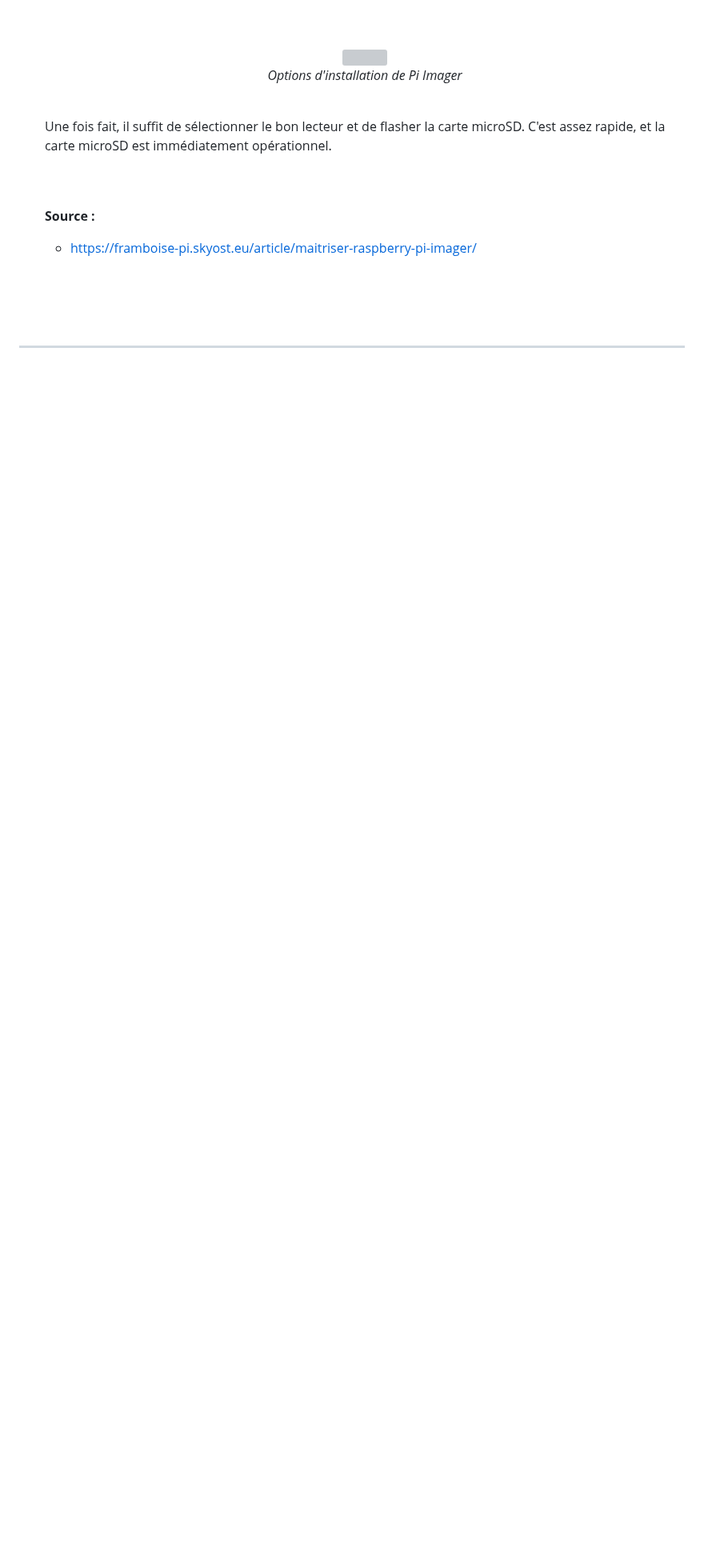
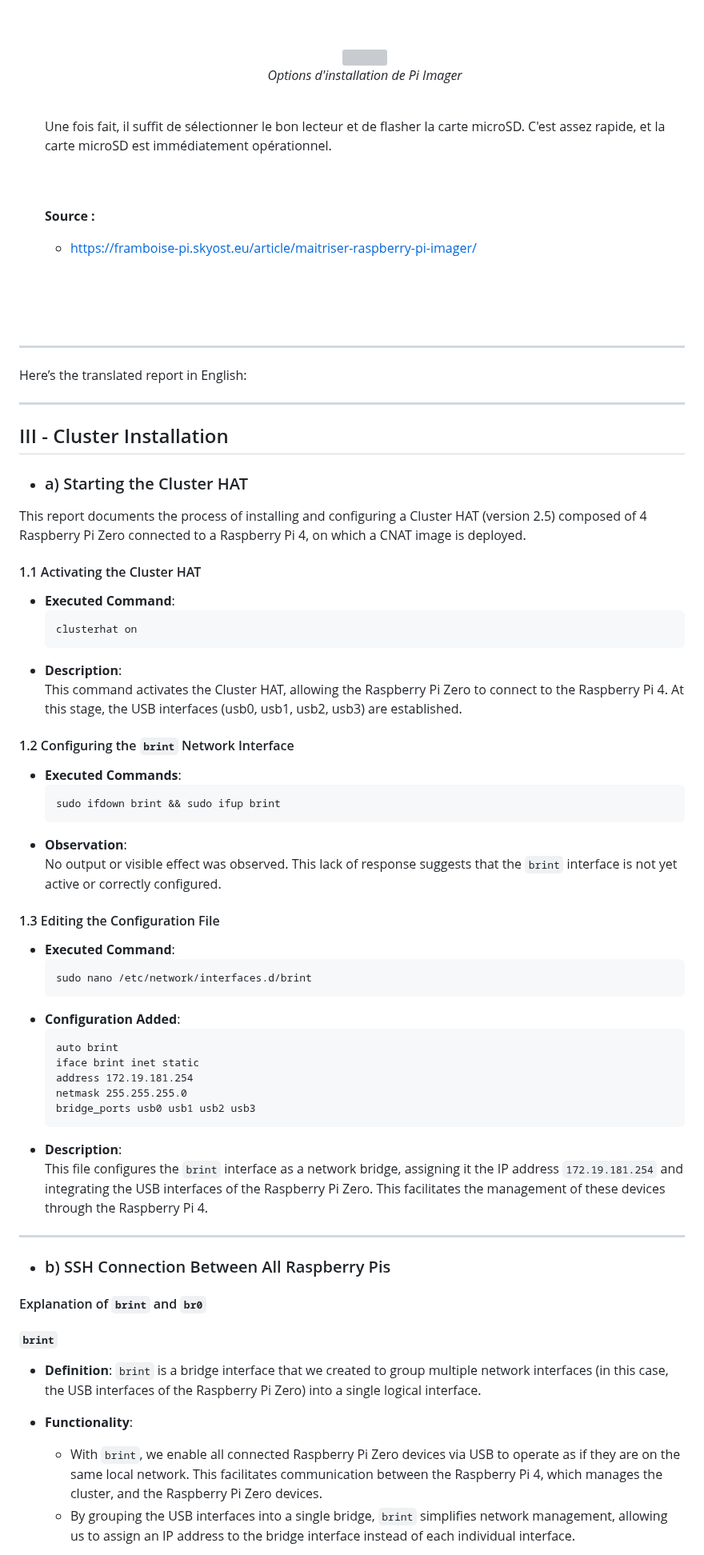
Before and after one commit to Farandjis/Cluster, a Markdown page: docs/installation_system/installation_cluster.md, the part around one of its changes. Shown at 80% size. Drawn GitHub-style; blank space fills up the shorter version; grey boxes are pictures that could not be loaded.

Commit message:
docs (installation_cluster.md): Update du rapport d'installation du cluster;

````diff
--- a/docs/installation_system/installation_cluster.md
+++ b/docs/installation_system/installation_cluster.md
@@ -196,3 +201,59 @@ As with most computers, this one features ports for connecting a monitor, periph
 <br><br><br>
 
 ---
+Here’s the translated report in English:
+
+---
+
+
+
+## <a name="p3"></a> III - Cluster Installation
+
+- ### <a name="p3a"></a> a) Starting the Cluster HAT
+This report documents the process of installing and configuring a Cluster HAT (version 2.5) composed of 4 Raspberry Pi Zero connected to a Raspberry Pi 4, on which a CNAT image is deployed.<br>
+#### 1.1 Activating the Cluster HAT
+- **Executed Command**:
+  ```bash
+  clusterhat on
+  ```
+- **Description**:
+  This command activates the Cluster HAT, allowing the Raspberry Pi Zero to connect to the Raspberry Pi 4. At this stage, the USB interfaces (usb0, usb1, usb2, usb3) are established.
+
+#### 1.2 Configuring the `brint` Network Interface
+- **Executed Commands**:
+  ```bash
+  sudo ifdown brint && sudo ifup brint
+  ```
+- **Observation**:
+  No output or visible effect was observed. This lack of response suggests that the `brint` interface is not yet active or correctly configured.
+
+#### 1.3 Editing the Configuration File
+- **Executed Command**:
+  ```bash
+  sudo nano /etc/network/interfaces.d/brint
+  ```
+- **Configuration Added**:
+  ```plaintext
+  auto brint
+  iface brint inet static
+  address 172.19.181.254
+  netmask 255.255.255.0
+  bridge_ports usb0 usb1 usb2 usb3
+  ```
+- **Description**:
+  This file configures the `brint` interface as a network bridge, assigning it the IP address `172.19.181.254` and integrating the USB interfaces of the Raspberry Pi Zero. This facilitates the management of these devices through the Raspberry Pi 4.
+
+---
+
+
+- ### <a name="p3a"></a> b) SSH Connection Between All Raspberry Pis
+
+#### Explanation of `brint` and `br0`
+
+##### `brint`
+- **Definition**: `brint` is a bridge interface that we created to group multiple network interfaces (in this case, the USB interfaces of the Raspberry Pi Zero) into a single logical interface.
+
+- **Functionality**:
+  - With `brint`, we enable all connected Raspberry Pi Zero devices via USB to operate as if they are on the same local network. This facilitates communication between the Raspberry Pi 4, which manages the cluster, and the Raspberry Pi Zero devices.
+  - By grouping the USB interfaces into a single bridge, `brint` simplifies network management, allowing us to assign an IP address to the bridge interface instead of each individual interface.
+
````
Also changed, not shown: other parts of docs/installation_system/installation_cluster.md (+52 -0 lines).
